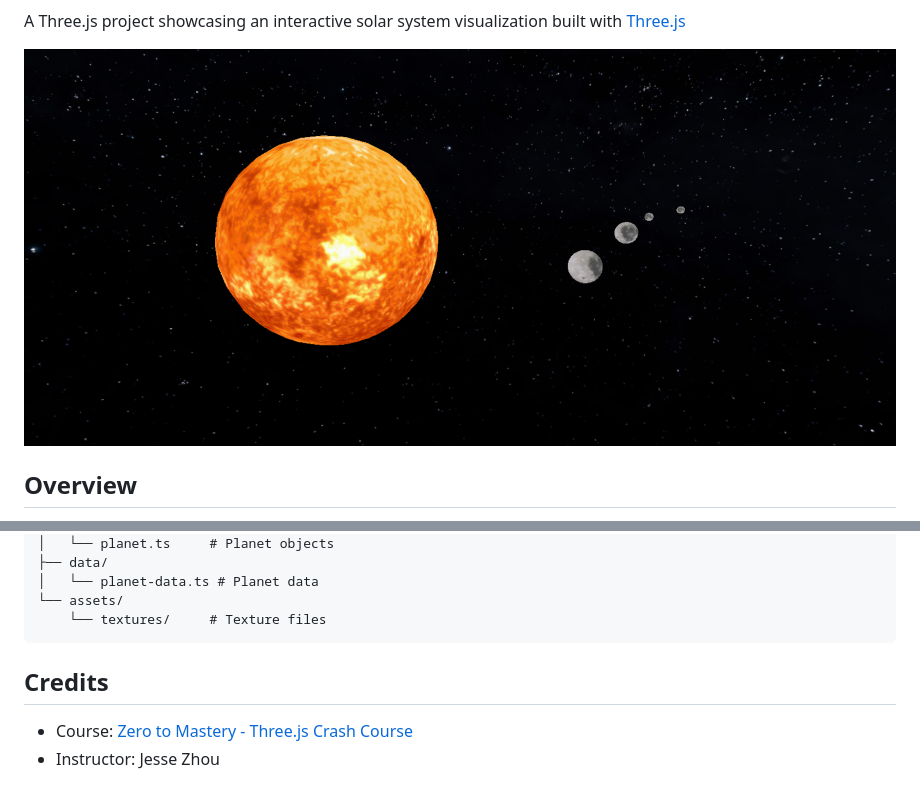
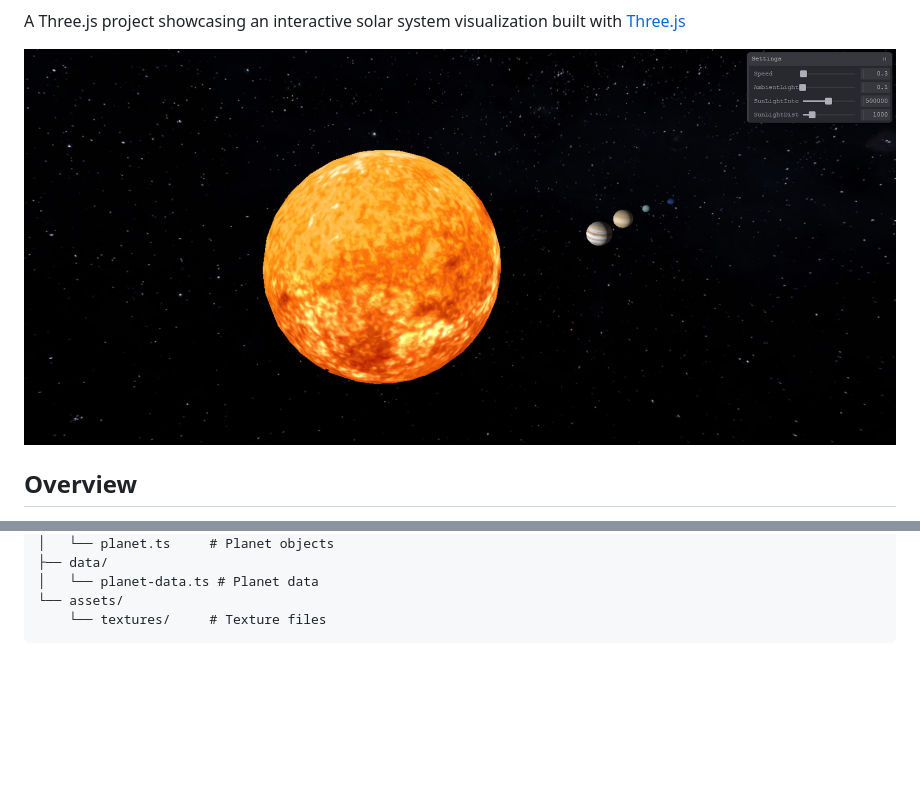
Before and after one commit to mustafaHTP/solar-system, a Markdown page: README.md, 2 parts joined by grey strips. Drawn GitHub-style; pictures changed too: docs/img/ss_2.png (added); blank space fills up the shorter version.

Commit message:
docs: update readme

````diff
--- a/README.md
+++ b/README.md
@@ -2,7 +4,7 @@
 
 A Three.js project showcasing an interactive solar system visualization built with [Three.js](https://threejs.org/)
 
-![ss](/docs/img/ss_1.png)
+![ss](/docs/img/ss_2.png)
 
 ## Overview
 
@@ -36,8 +38,3 @@ src/
 └── assets/
     └── textures/     # Texture files
 ```
-
-## Credits
-
-- Course: [Zero to Mastery - Three.js Crash Course](https://www.youtube.com/watch?v=KM64t3pA4fs)
-- Instructor: Jesse Zhou
````
Also changed, not shown: other parts of README.md (+2 -0 lines), 1 other file.
